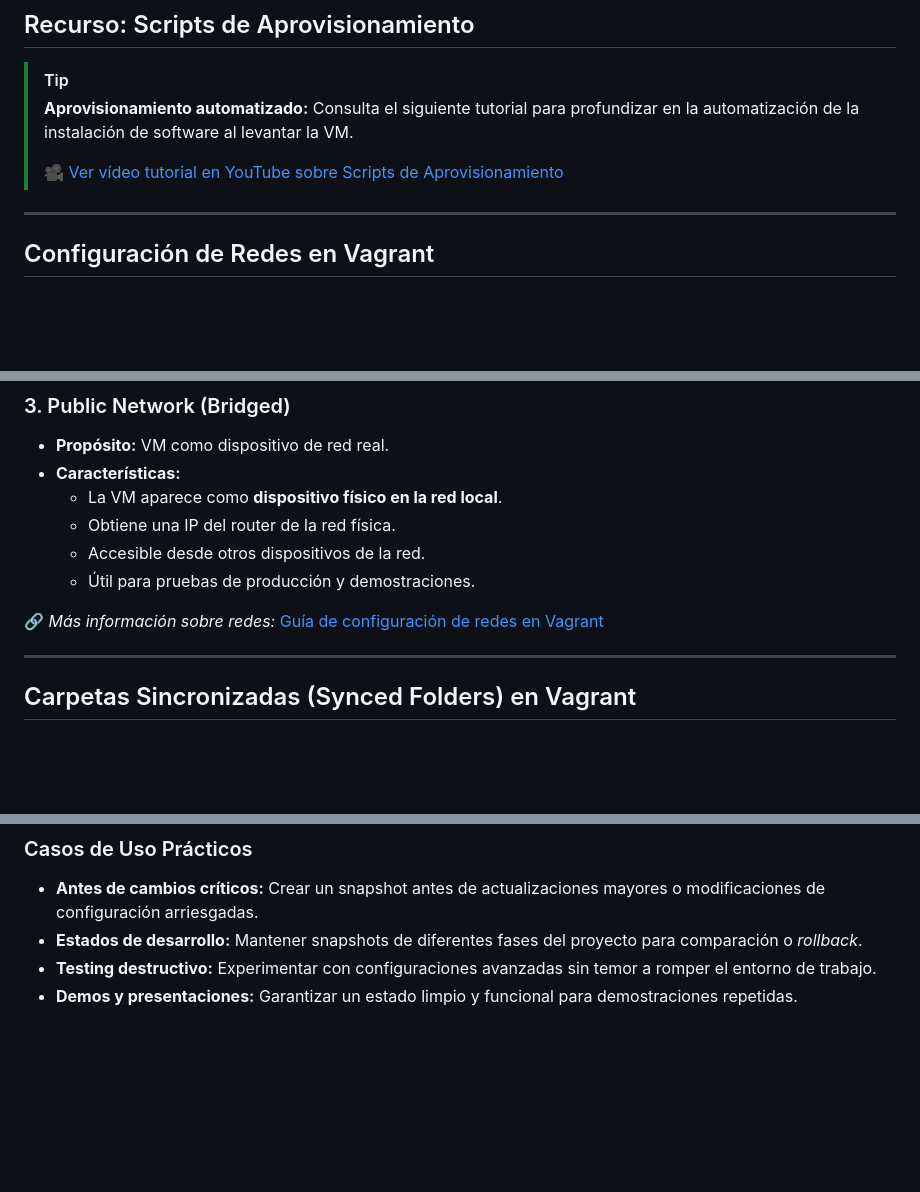
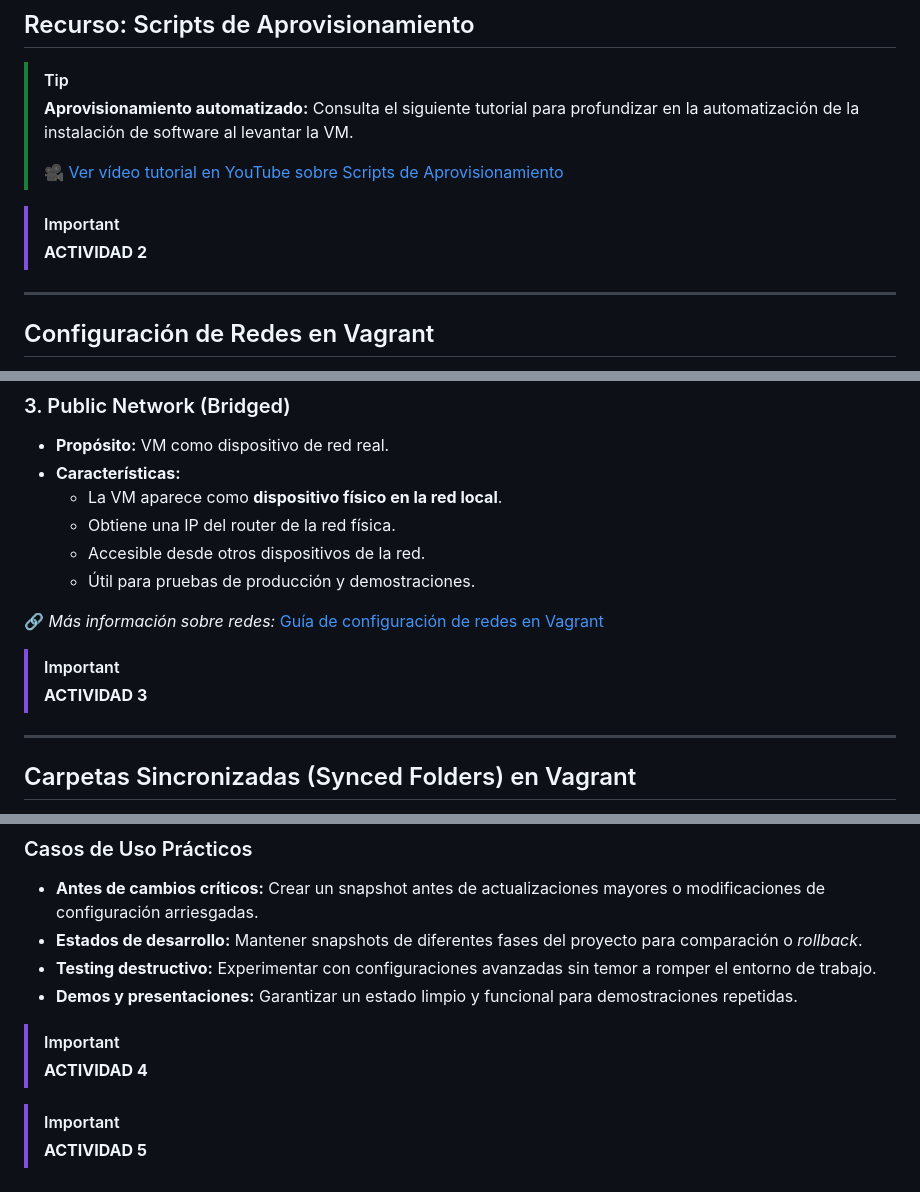
Before and after one commit to acalmat926-byte/Curso-26-27, a Markdown page: Devops/UD2/gu_a_de_vagrant.md, 3 parts joined by grey strips. Rendered like a GitHub page; blank space fills up the shorter version.

Commit message:
Add important activity notes for "ACTIVIDAD 2", "ACTIVIDAD 3", "ACTIVIDAD 4", and "ACTIVIDAD 5" sections in gu_a_de_vagrant.md

```diff
--- a/Devops/UD2/gu_a_de_vagrant.md
+++ b/Devops/UD2/gu_a_de_vagrant.md
@@ -97,6 +97,8 @@ vagrant destroy
 >
 > 🎥 [Ver vídeo tutorial en YouTube sobre Scripts de Aprovisionamiento](https://www.youtube.com/watch?v=aLYMcwsIcwk)
 
+> [!IMPORTANT]
+> **ACTIVIDAD 2**
 ---
 
 ## Configuración de Redes en Vagrant
@@ -127,6 +129,9 @@ Vagrant ofrece tres modos de red principales, desde aislamiento completo hasta i
   - Útil para pruebas de producción y demostraciones.
 
 🔗 *Más información sobre redes:* [Guía de configuración de redes en Vagrant](https://codigoelectronica.com/blog/configurar-redes-en-vagrant)
+
+> [!IMPORTANT]
+> **ACTIVIDAD 3**
 
 ---
 
@@ -203,3 +208,9 @@ Los snapshots de Vagrant permiten capturar el estado completo de una máquina vi
 - **Estados de desarrollo:** Mantener snapshots de diferentes fases del proyecto para comparación o *rollback*.
 - **Testing destructivo:** Experimentar con configuraciones avanzadas sin temor a romper el entorno de trabajo.
 - **Demos y presentaciones:** Garantizar un estado limpio y funcional para demostraciones repetidas.
+
+> [!IMPORTANT]
+> **ACTIVIDAD 4**
+
+> [!IMPORTANT]
+> **ACTIVIDAD 5**
```
